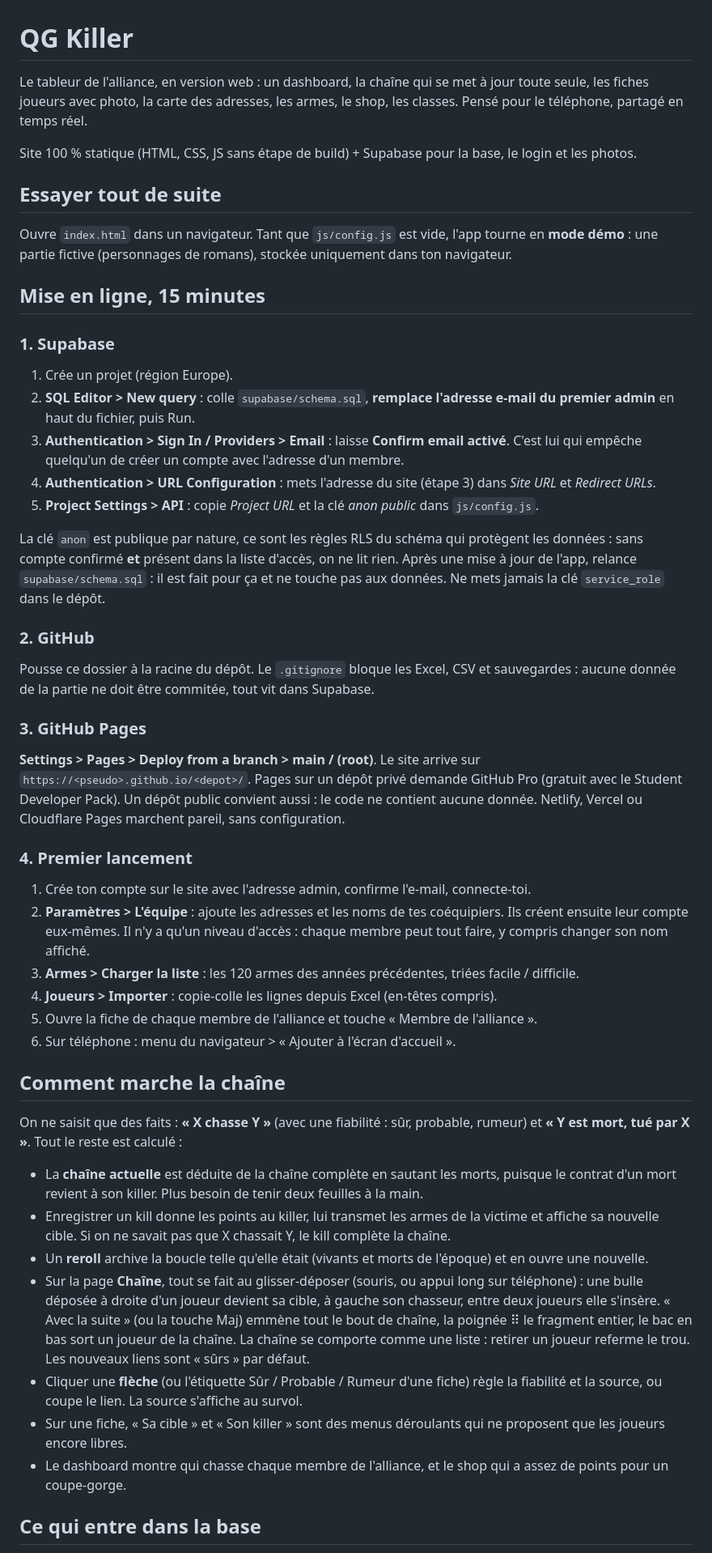
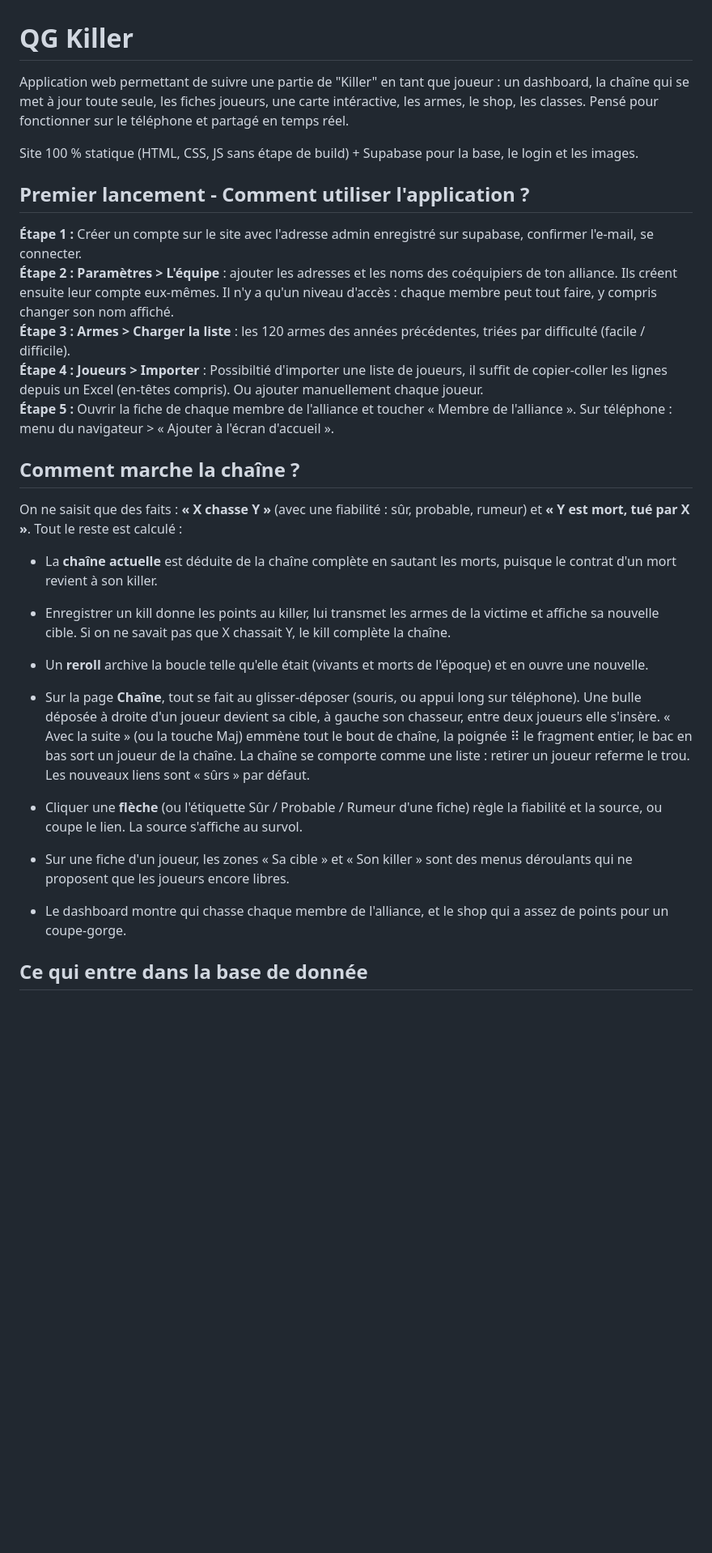
Before and after one commit to victorlmnc/killer_app, a Markdown page: README.md, the part around one of its changes. Shown at 81% size. Drawn GitHub-style; blank space fills up the shorter version.

```diff
--- a/README.md
+++ b/README.md
@@ -1,65 +1,30 @@
 # QG Killer
 
-Le tableur de l'alliance, en version web : un dashboard, la chaîne qui se met à jour toute seule,
-les fiches joueurs avec photo, la carte des adresses, les armes, le shop, les classes. Pensé pour le téléphone, partagé en temps réel.
+Application web permettant de suivre une partie de "Killer" en tant que joueur : un dashboard, la chaîne qui se met à jour toute seule, les fiches joueurs, une carte intéractive, les armes, le shop, les classes. Pensé pour fonctionner sur le téléphone et partagé en temps réel.
 
-Site 100 % statique (HTML, CSS, JS sans étape de build) + Supabase pour la base, le login et les photos.
+Site 100 % statique (HTML, CSS, JS sans étape de build) + Supabase pour la base, le login et les images.
 
-## Essayer tout de suite
+## Premier lancement - Comment utiliser l'application ?
+**Étape 1 :** Créer un compte sur le site avec l'adresse admin enregistré sur supabase, confirmer l'e-mail, se connecter.
+**Étape 2 :** **Paramètres > L'équipe** : ajouter les adresses et les noms des coéquipiers de ton alliance. Ils créent ensuite leur compte eux-mêmes. Il n'y a qu'un niveau d'accès : chaque membre peut tout faire, y compris changer son nom affiché.
+**Étape 3 :** **Armes > Charger la liste** : les 120 armes des années précédentes, triées par difficulté (facile / difficile).
+**Étape 4 :** **Joueurs > Importer** : Possibiltié d'importer une liste de joueurs, il suffit de copier-coller les lignes depuis un Excel (en-têtes compris). Ou ajouter manuellement chaque joueur.
+**Étape 5 :** Ouvrir la fiche de chaque membre de l'alliance et toucher « Membre de l'alliance ». Sur téléphone : menu du navigateur > « Ajouter à l'écran d'accueil ».
 
-Ouvre `index.html` dans un navigateur. Tant que `js/config.js` est vide, l'app tourne en **mode démo** :
-une partie fictive (personnages de romans), stockée uniquement dans ton navigateur.
+## Comment marche la chaîne ?
 
-## Mise en ligne, 15 minutes
-
-### 1. Supabase
-1. Crée un projet (région Europe).
-2. **SQL Editor > New query** : colle `supabase/schema.sql`, **remplace l'adresse e-mail du premier admin** en haut du fichier, puis Run.
-3. **Authentication > Sign In / Providers > Email** : laisse **Confirm email activé**. C'est lui qui empêche
-   quelqu'un de créer un compte avec l'adresse d'un membre.
-4. **Authentication > URL Configuration** : mets l'adresse du site (étape 3) dans *Site URL* et *Redirect URLs*.
-5. **Project Settings > API** : copie *Project URL* et la clé *anon public* dans `js/config.js`.
-
-La clé `anon` est publique par nature, ce sont les règles RLS du schéma qui protègent les données :
-sans compte confirmé **et** présent dans la liste d'accès, on ne lit rien. Après une mise à jour de l'app, relance `supabase/schema.sql` :
-il est fait pour ça et ne touche pas aux données. Ne mets jamais la clé `service_role` dans le dépôt.
-
-### 2. GitHub
-Pousse ce dossier à la racine du dépôt. Le `.gitignore` bloque les Excel, CSV et sauvegardes : aucune donnée
-de la partie ne doit être commitée, tout vit dans Supabase.
-
-### 3. GitHub Pages
-**Settings > Pages > Deploy from a branch > main / (root)**. Le site arrive sur `https://<pseudo>.github.io/<depot>/`.
-Pages sur un dépôt privé demande GitHub Pro (gratuit avec le Student Developer Pack). Un dépôt public convient
-aussi : le code ne contient aucune donnée. Netlify, Vercel ou Cloudflare Pages marchent pareil, sans configuration.
-
-### 4. Premier lancement
-1. Crée ton compte sur le site avec l'adresse admin, confirme l'e-mail, connecte-toi.
-2. **Paramètres > L'équipe** : ajoute les adresses et les noms de tes coéquipiers. Ils créent ensuite leur compte eux-mêmes.
-   Il n'y a qu'un niveau d'accès : chaque membre peut tout faire, y compris changer son nom affiché.
-3. **Armes > Charger la liste** : les 120 armes des années précédentes, triées facile / difficile.
-4. **Joueurs > Importer** : copie-colle les lignes depuis Excel (en-têtes compris).
-5. Ouvre la fiche de chaque membre de l'alliance et touche « Membre de l'alliance ».
-6. Sur téléphone : menu du navigateur > « Ajouter à l'écran d'accueil ».
-
-## Comment marche la chaîne
-
-On ne saisit que des faits : **« X chasse Y »** (avec une fiabilité : sûr, probable, rumeur) et **« Y est mort, tué par X »**.
-Tout le reste est calculé :
+On ne saisit que des faits : **« X chasse Y »** (avec une fiabilité : sûr, probable, rumeur) et **« Y est mort, tué par X »**. Tout le reste est calculé :
 
 - La **chaîne actuelle** est déduite de la chaîne complète en sautant les morts, puisque le contrat d'un mort revient à son killer.
-  Plus besoin de tenir deux feuilles à la main.
 - Enregistrer un kill donne les points au killer, lui transmet les armes de la victime et affiche sa nouvelle cible.
   Si on ne savait pas que X chassait Y, le kill complète la chaîne.
 - Un **reroll** archive la boucle telle qu'elle était (vivants et morts de l'époque) et en ouvre une nouvelle.
-- Sur la page **Chaîne**, tout se fait au glisser-déposer (souris, ou appui long sur téléphone) : une bulle déposée à droite d'un
-  joueur devient sa cible, à gauche son chasseur, entre deux joueurs elle s'insère. « Avec la suite » (ou la touche Maj) emmène
-  tout le bout de chaîne, la poignée ⠿ le fragment entier, le bac en bas sort un joueur de la chaîne. La chaîne se comporte
-  comme une liste : retirer un joueur referme le trou. Les nouveaux liens sont « sûrs » par défaut.
+
+- Sur la page **Chaîne**, tout se fait au glisser-déposer (souris, ou appui long sur téléphone). Une bulle déposée à droite d'un joueur devient sa cible, à gauche son chasseur, entre deux joueurs elle s'insère. « Avec la suite » (ou la touche Maj) emmène tout le bout de chaîne, la poignée ⠿ le fragment entier, le bac en bas sort un joueur de la chaîne. La chaîne se comporte comme une liste : retirer un joueur referme le trou. Les nouveaux liens sont « sûrs » par défaut.
 - Cliquer une **flèche** (ou l'étiquette Sûr / Probable / Rumeur d'une fiche) règle la fiabilité et la source, ou coupe le lien.
   La source s'affiche au survol.
-- Sur une fiche, « Sa cible » et « Son killer » sont des menus déroulants qui ne proposent que les joueurs encore libres.
+- Sur une fiche d'un joueur, les zones « Sa cible » et « Son killer » sont des menus déroulants qui ne proposent que les joueurs encore libres.
 - Le dashboard montre qui chasse chaque membre de l'alliance, et le shop qui a assez de points pour un coupe-gorge.
 
-## Ce qui entre dans la base
+## Ce qui entre dans la base de donnée
 
```
Also changed, not shown: other parts of README.md (+4 -8 lines).
